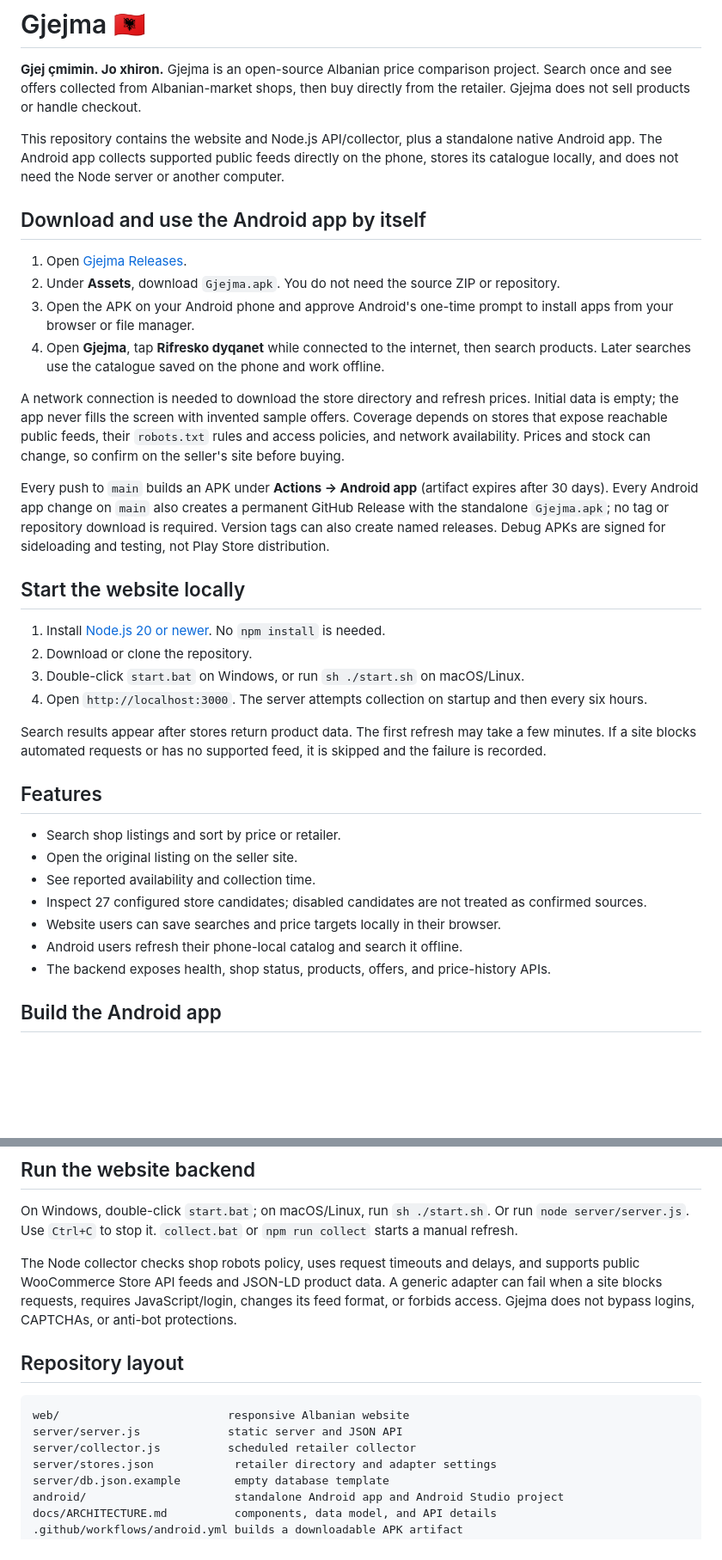
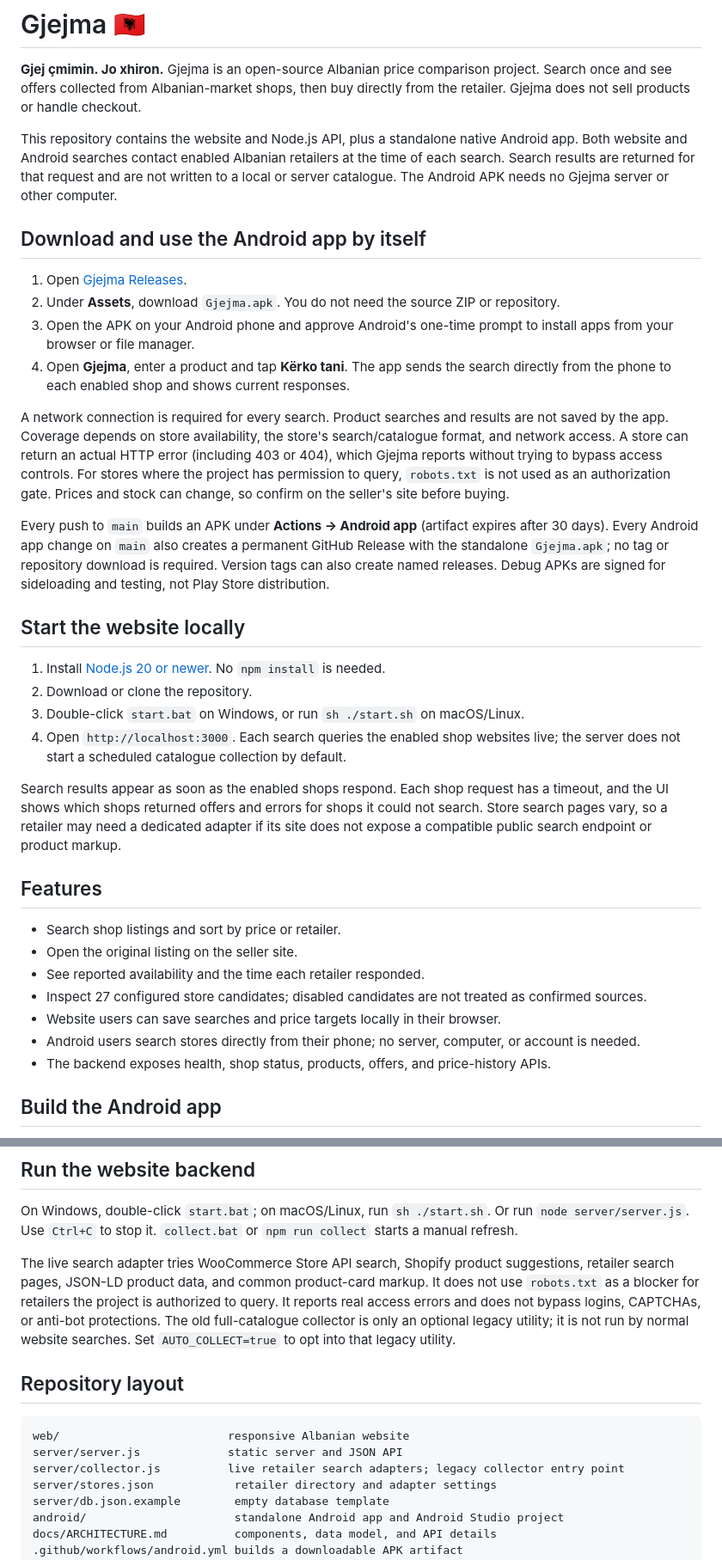
Before and after one commit to FrenkliK/Gjejma, a Markdown page: README.md, 2 parts joined by grey strips. Shown at 86% size. Rendered like a GitHub page; blank space fills up the shorter version.

Commit message:
Document live search and standalone app

````diff
--- a/README.md
+++ b/README.md
@@ -2,16 +2,16 @@
 
 **Gjej çmimin. Jo xhiron.** Gjejma is an open-source Albanian price comparison project. Search once and see offers collected from Albanian-market shops, then buy directly from the retailer. Gjejma does not sell products or handle checkout.
 
-This repository contains the website and Node.js API/collector, plus a standalone native Android app. The Android app collects supported public feeds directly on the phone, stores its catalogue locally, and does not need the Node server or another computer.
+This repository contains the website and Node.js API, plus a standalone native Android app. Both website and Android searches contact enabled Albanian retailers at the time of each search. Search results are returned for that request and are not written to a local or server catalogue. The Android APK needs no Gjejma server or other computer.
 
 ## Download and use the Android app by itself
 
 1. Open [Gjejma Releases](https://github.com/FrenkliK/Gjejma/releases/latest).
 2. Under **Assets**, download `Gjejma.apk`. You do not need the source ZIP or repository.
 3. Open the APK on your Android phone and approve Android's one-time prompt to install apps from your browser or file manager.
-4. Open **Gjejma**, tap **Rifresko dyqanet** while connected to the internet, then search products. Later searches use the catalogue saved on the phone and work offline.
+4. Open **Gjejma**, enter a product and tap **Kërko tani**. The app sends the search directly from the phone to each enabled shop and shows current responses.
 
-A network connection is needed to download the store directory and refresh prices. Initial data is empty; the app never fills the screen with invented sample offers. Coverage depends on stores that expose reachable public feeds, their `robots.txt` rules and access policies, and network availability. Prices and stock can change, so confirm on the seller's site before buying.
+A network connection is required for every search. Product searches and results are not saved by the app. Coverage depends on store availability, the store's search/catalogue format, and network access. A store can return an actual HTTP error (including 403 or 404), which Gjejma reports without trying to bypass access controls. For stores where the project has permission to query, `robots.txt` is not used as an authorization gate. Prices and stock can change, so confirm on the seller's site before buying.
 
 Every push to `main` builds an APK under **Actions → Android app** (artifact expires after 30 days). Every Android app change on `main` also creates a permanent GitHub Release with the standalone `Gjejma.apk`; no tag or repository download is required. Version tags can also create named releases. Debug APKs are signed for sideloading and testing, not Play Store distribution.
 
@@ -20,18 +20,18 @@ Every push to `main` builds an APK under **Actions → Android app** (artifact e
 1. Install [Node.js 20 or newer](https://nodejs.org/). No `npm install` is needed.
 2. Download or clone the repository.
 3. Double-click `start.bat` on Windows, or run `sh ./start.sh` on macOS/Linux.
-4. Open `http://localhost:3000`. The server attempts collection on startup and then every six hours.
+4. Open `http://localhost:3000`. Each search queries the enabled shop websites live; the server does not start a scheduled catalogue collection by default.
 
-Search results appear after stores return product data. The first refresh may take a few minutes. If a site blocks automated requests or has no supported feed, it is skipped and the failure is recorded.
+Search results appear as soon as the enabled shops respond. Each shop request has a timeout, and the UI shows which shops returned offers and errors for shops it could not search. Store search pages vary, so a retailer may need a dedicated adapter if its site does not expose a compatible public search endpoint or product markup.
 
 ## Features
 
 - Search shop listings and sort by price or retailer.
 - Open the original listing on the seller site.
-- See reported availability and collection time.
+- See reported availability and the time each retailer responded.
 - Inspect 27 configured store candidates; disabled candidates are not treated as confirmed sources.
 - Website users can save searches and price targets locally in their browser.
-- Android users refresh their phone-local catalog and search it offline.
+- Android users search stores directly from their phone; no server, computer, or account is needed.
 - The backend exposes health, shop status, products, offers, and price-history APIs.
 
 ## Build the Android app
@@ -48,14 +48,14 @@ The output is `android/app/build/outputs/apk/debug/app-debug.apk`. Google Play p
 
 On Windows, double-click `start.bat`; on macOS/Linux, run `sh ./start.sh`. Or run `node server/server.js`. Use `Ctrl+C` to stop it. `collect.bat` or `npm run collect` starts a manual refresh.
 
-The Node collector checks shop robots policy, uses request timeouts and delays, and supports public WooCommerce Store API feeds and JSON-LD product data. A generic adapter can fail when a site blocks requests, requires JavaScript/login, changes its feed format, or forbids access. Gjejma does not bypass logins, CAPTCHAs, or anti-bot protections.
+The live search adapter tries WooCommerce Store API search, Shopify product suggestions, retailer search pages, JSON-LD product data, and common product-card markup. It does not use `robots.txt` as a blocker for retailers the project is authorized to query. It reports real access errors and does not bypass logins, CAPTCHAs, or anti-bot protections. The old full-catalogue collector is only an optional legacy utility; it is not run by normal website searches. Set `AUTO_COLLECT=true` to opt into that legacy utility.
 
 ## Repository layout
 
 ```text
 web/                         responsive Albanian website
 server/server.js             static server and JSON API
-server/collector.js          scheduled retailer collector
+server/collector.js          live retailer search adapters; legacy collector entry point
 server/stores.json            retailer directory and adapter settings
 server/db.json.example        empty database template
 android/                      standalone Android app and Android Studio project
````
Also changed, not shown: other parts of README.md (+1 -1 lines).
